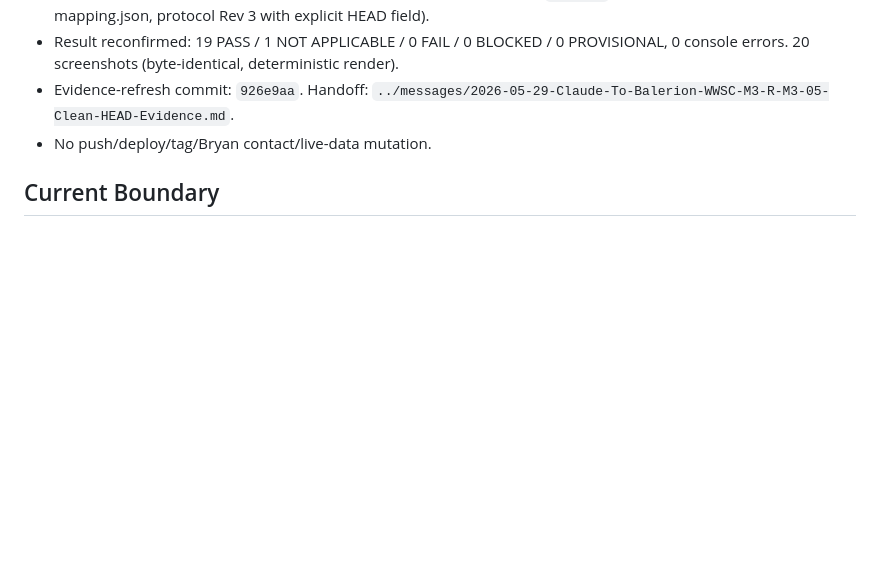
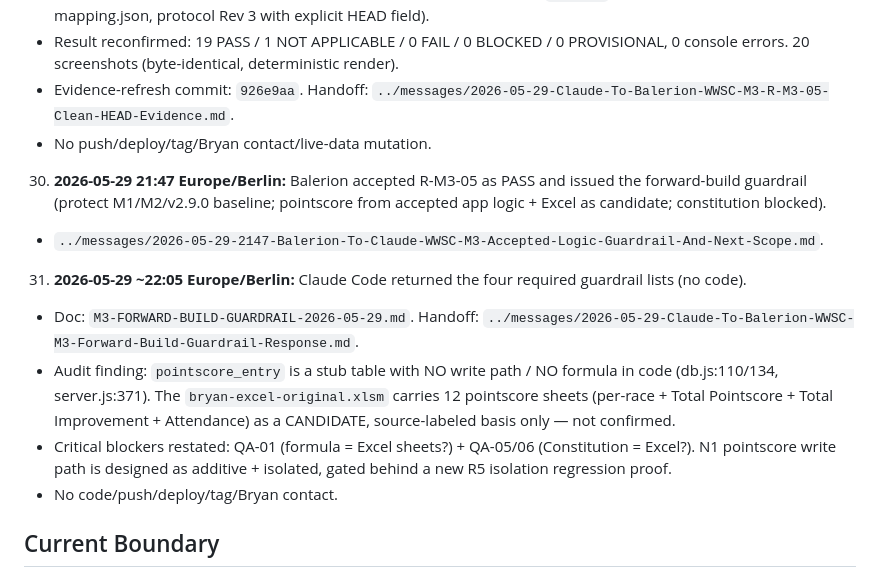
Before and after one commit to United-DigiArt-Vision/wwsc-demo, a Markdown page: version/CURRENT_STATE.md, the part around the change. Rendered like a GitHub page; blank space fills up the shorter version.

```diff
--- a/version/CURRENT_STATE.md
+++ b/version/CURRENT_STATE.md
@@ -160,6 +160,13 @@
    - Result reconfirmed: 19 PASS / 1 NOT APPLICABLE / 0 FAIL / 0 BLOCKED / 0 PROVISIONAL, 0 console errors. 20 screenshots (byte-identical, deterministic render).
    - Evidence-refresh commit: `926e9aa`. Handoff: `../messages/2026-05-29-Claude-To-Balerion-WWSC-M3-R-M3-05-Clean-HEAD-Evidence.md`.
    - No push/deploy/tag/Bryan contact/live-data mutation.
+30. **2026-05-29 21:47 Europe/Berlin:** Balerion accepted R-M3-05 as PASS and issued the forward-build guardrail (protect M1/M2/v2.9.0 baseline; pointscore from accepted app logic + Excel as candidate; constitution blocked).
+   - `../messages/2026-05-29-2147-Balerion-To-Claude-WWSC-M3-Accepted-Logic-Guardrail-And-Next-Scope.md`.
+31. **2026-05-29 ~22:05 Europe/Berlin:** Claude Code returned the four required guardrail lists (no code).
+   - Doc: `M3-FORWARD-BUILD-GUARDRAIL-2026-05-29.md`. Handoff: `../messages/2026-05-29-Claude-To-Balerion-WWSC-M3-Forward-Build-Guardrail-Response.md`.
+   - Audit finding: `pointscore_entry` is a stub table with NO write path / NO formula in code (db.js:110/134, server.js:371). The `bryan-excel-original.xlsm` carries 12 pointscore sheets (per-race + Total Pointscore + Total Improvement + Attendance) as a CANDIDATE, source-labeled basis only — not confirmed.
+   - Critical blockers restated: QA-01 (formula = Excel sheets?) + QA-05/06 (Constitution = Excel?). N1 pointscore write path is designed as additive + isolated, gated behind a new R5 isolation regression proof.
+   - No code/push/deploy/tag/Bryan contact.
 
 ## Current Boundary
 
```
Also changed, not shown: M3-FORWARD-BUILD-GUARDRAIL-2026-05-29.md (added, +98 -0 lines).
